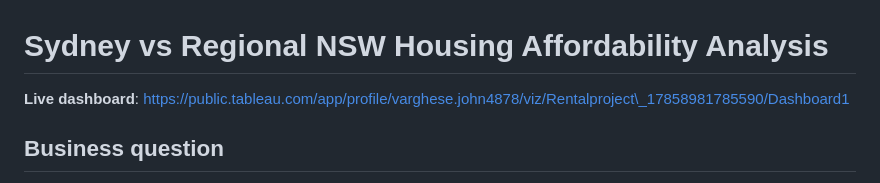
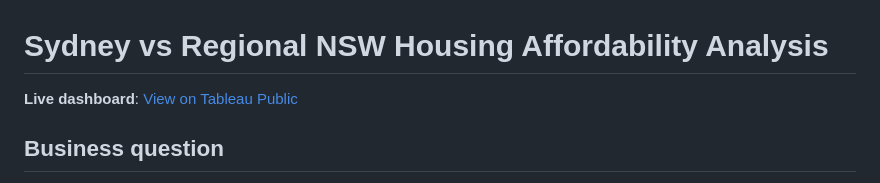
Before and after one commit to varghesejohn-au/my_datawall, a Markdown page: 01_housing_affordability/README.md, the part around the change. GitHub-like rendering.

Commit message:
Fix broken dashboard link

```diff
--- a/01_housing_affordability/README.md
+++ b/01_housing_affordability/README.md
@@ -1,6 +1,6 @@
 # Sydney vs Regional NSW Housing Affordability Analysis
 
-**Live dashboard**: https://public.tableau.com/app/profile/varghese.john4878/viz/Rentalproject\_17858981785590/Dashboard1
+**Live dashboard**: [View on Tableau Public](https://public.tableau.com/app/profile/varghese.john4878/viz/Rentalproject_17858981785590/Dashboard1)
 
 ## Business question
 
```
